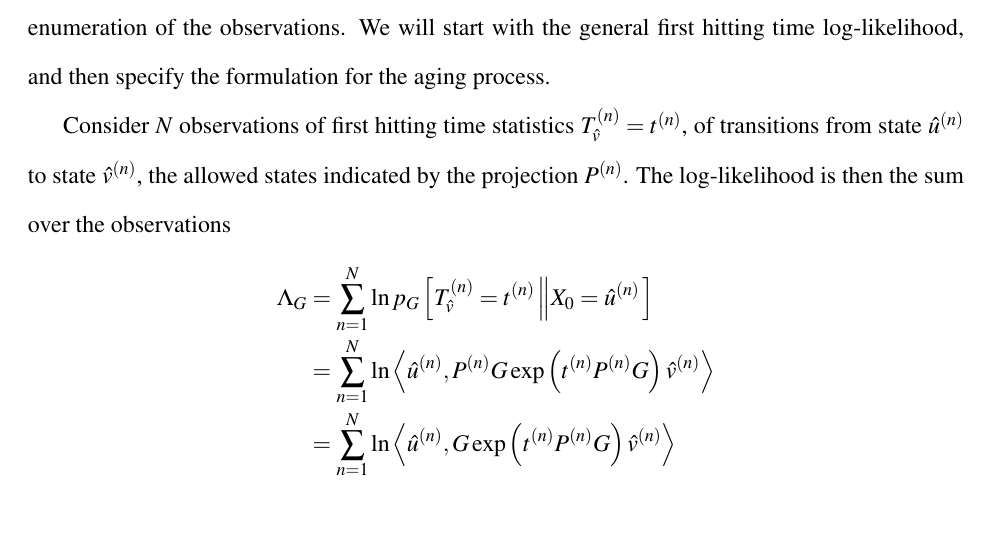
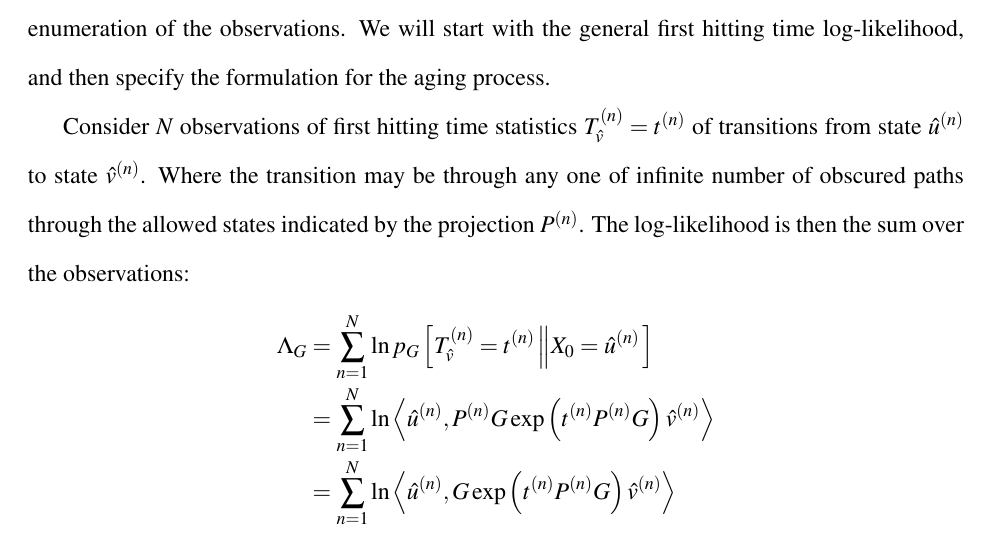
Before and after one commit to aaronsheldon/markov-lie-frechet, a LaTeX thesis (project-main.tex, which reads project-chapter-4.tex): part of page 66 of 80, cut so that both start at the same text. The pictures show the PDF file project-main.pdf that the author committed with the source.

Commit message:
jingjing wu: wording for allow paths was not clear

```diff
--- a/project-chapter-4.tex
+++ b/project-chapter-4.tex
@@ -157,10 +157,11 @@ data. To do so we will again elide the explicit enumeration of the states so tha
 emphasize the enumeration of the observations. We will start with the general first hitting
 time log-likelihood, and then specify the formulation for the aging process.
 
-Consider $N$ observations of first hitting time statistics $T_{\hat{v}}^{\left(n\right)} = t^{\left(n\right)}$,
-of transitions from state $\hat{u}^{\left(n\right)}$ to state $\hat{v}^{\left(n\right)}$,
-the allowed states indicated by the projection $P^{\left(n\right)}$. The log-likelihood is
-then the sum over the observations
+Consider $N$ observations of first hitting time statistics $T_{\hat{v}}^{\left(n\right)} = t^{\left(n\right)}$
+of transitions from state $\hat{u}^{\left(n\right)}$ to state $\hat{v}^{\left(n\right)}$.
+Where the transition may be through any one of infinite number of obscured paths through the
+allowed states indicated by the projection $P^{\left(n\right)}$. The log-likelihood is then
+the sum over the observations:
 \begin{IEEEeqnarray*}{rCl}
 	\Lambda_G
 		& = & \sum_{n=1}^N \ln p_G\left[ T_{\hat{v}}^{\left(n\right)} = t^{\left(n\right)} \left\| X_0 = \hat{u}^{\left(n\right)} \right.\right]\\
```
Also changed, not shown: project-main.pdf.
